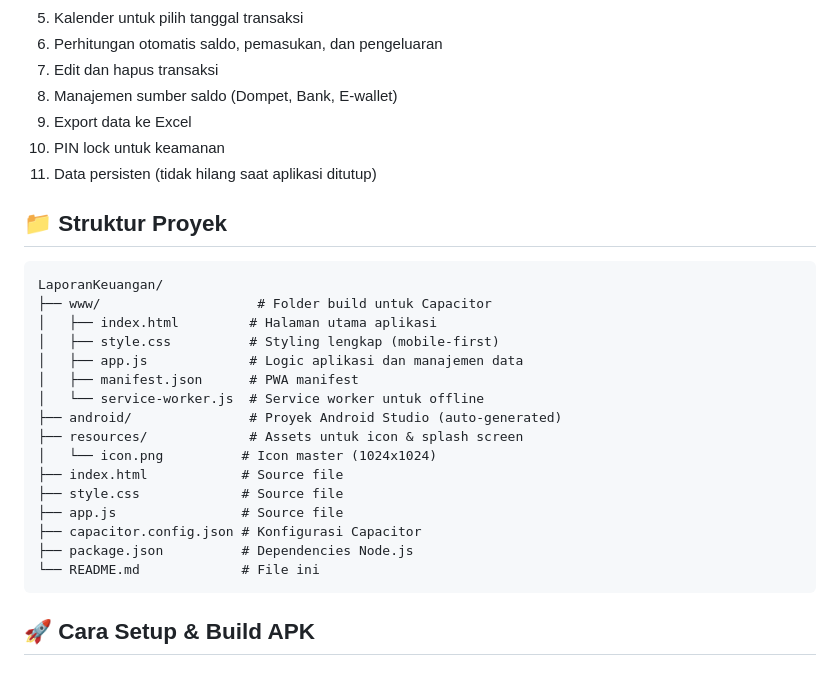
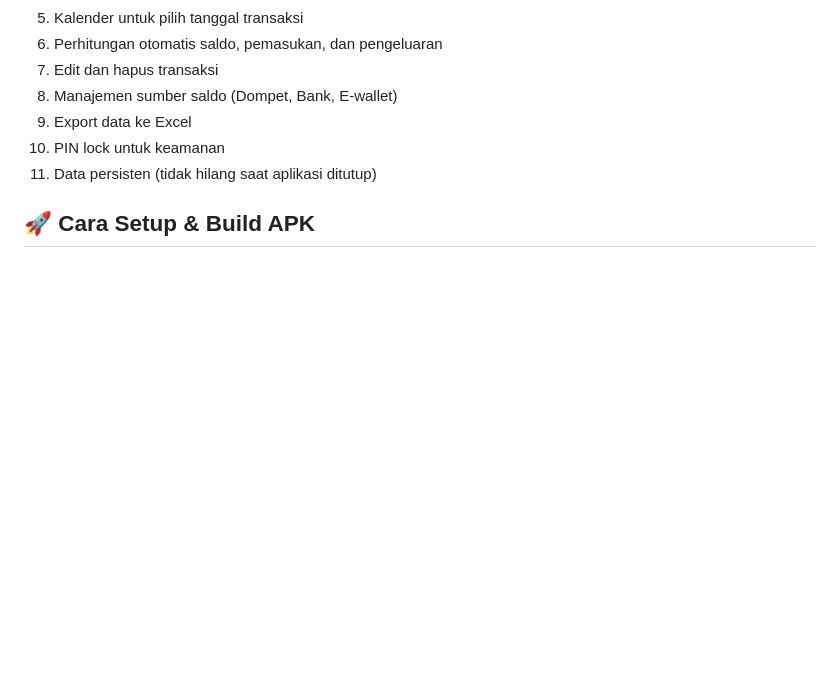
Before and after one commit to nnazuaff/LaporanKeuangan, a Markdown page: README.md, the part around the change. Rendered like a GitHub page; blank space fills up the shorter version.

Commit message:
Remove Struktur

````diff
--- a/README.md
+++ b/README.md
@@ -24,26 +24,6 @@ Aplikasi laporan keuangan pribadi berbasis web yang dikonversi menjadi aplikasi
 10. PIN lock untuk keamanan
 11. Data persisten (tidak hilang saat aplikasi ditutup)
 
-## 📁 Struktur Proyek
-
-```
-LaporanKeuangan/
-├── www/                    # Folder build untuk Capacitor
-│   ├── index.html         # Halaman utama aplikasi
-│   ├── style.css          # Styling lengkap (mobile-first)
-│   ├── app.js             # Logic aplikasi dan manajemen data
-│   ├── manifest.json      # PWA manifest
-│   └── service-worker.js  # Service worker untuk offline
-├── android/               # Proyek Android Studio (auto-generated)
-├── resources/             # Assets untuk icon & splash screen
-│   └── icon.png          # Icon master (1024x1024)
-├── index.html            # Source file
-├── style.css             # Source file
-├── app.js                # Source file
-├── capacitor.config.json # Konfigurasi Capacitor
-├── package.json          # Dependencies Node.js
-└── README.md             # File ini
-```
 
 ## 🚀 Cara Setup & Build APK
 
````
